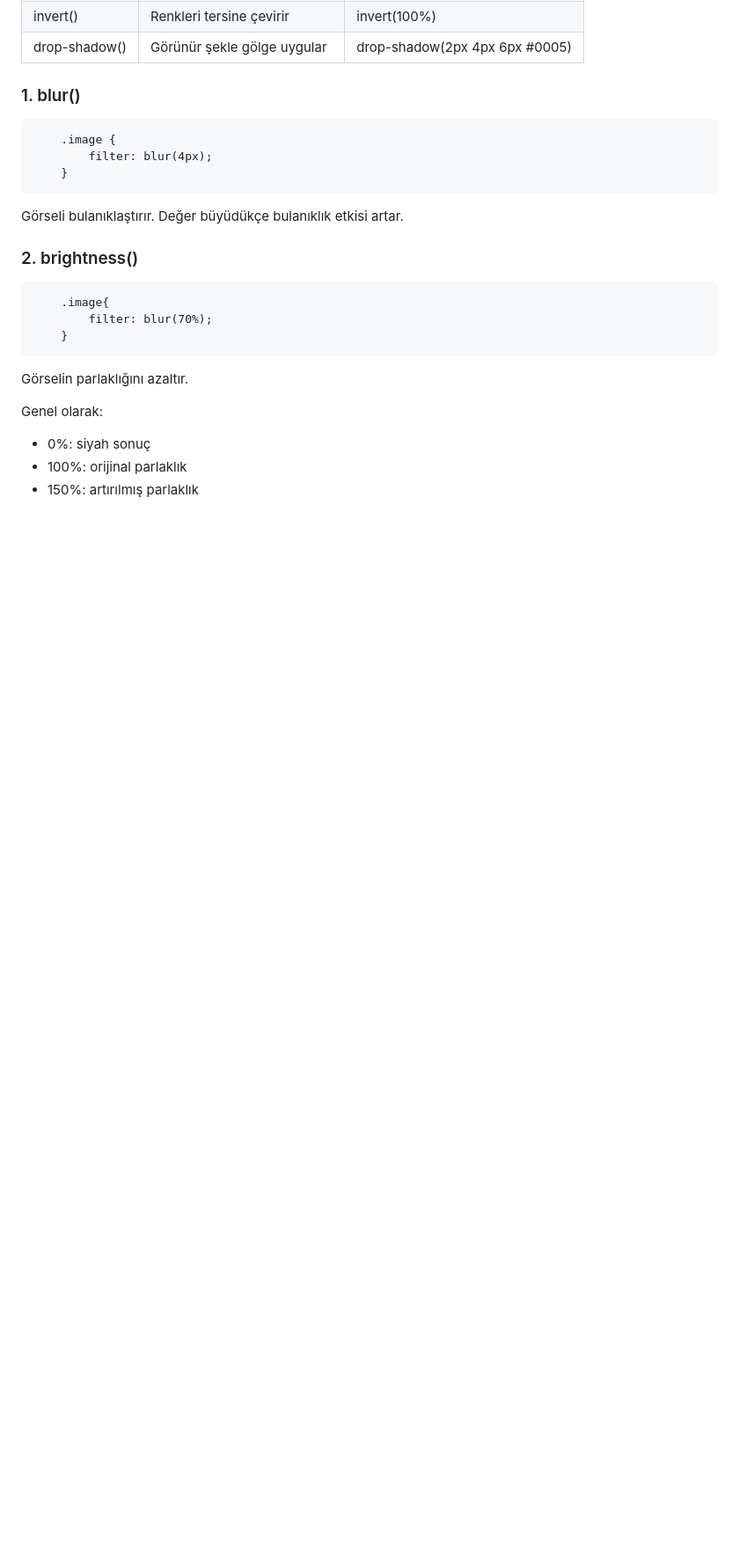
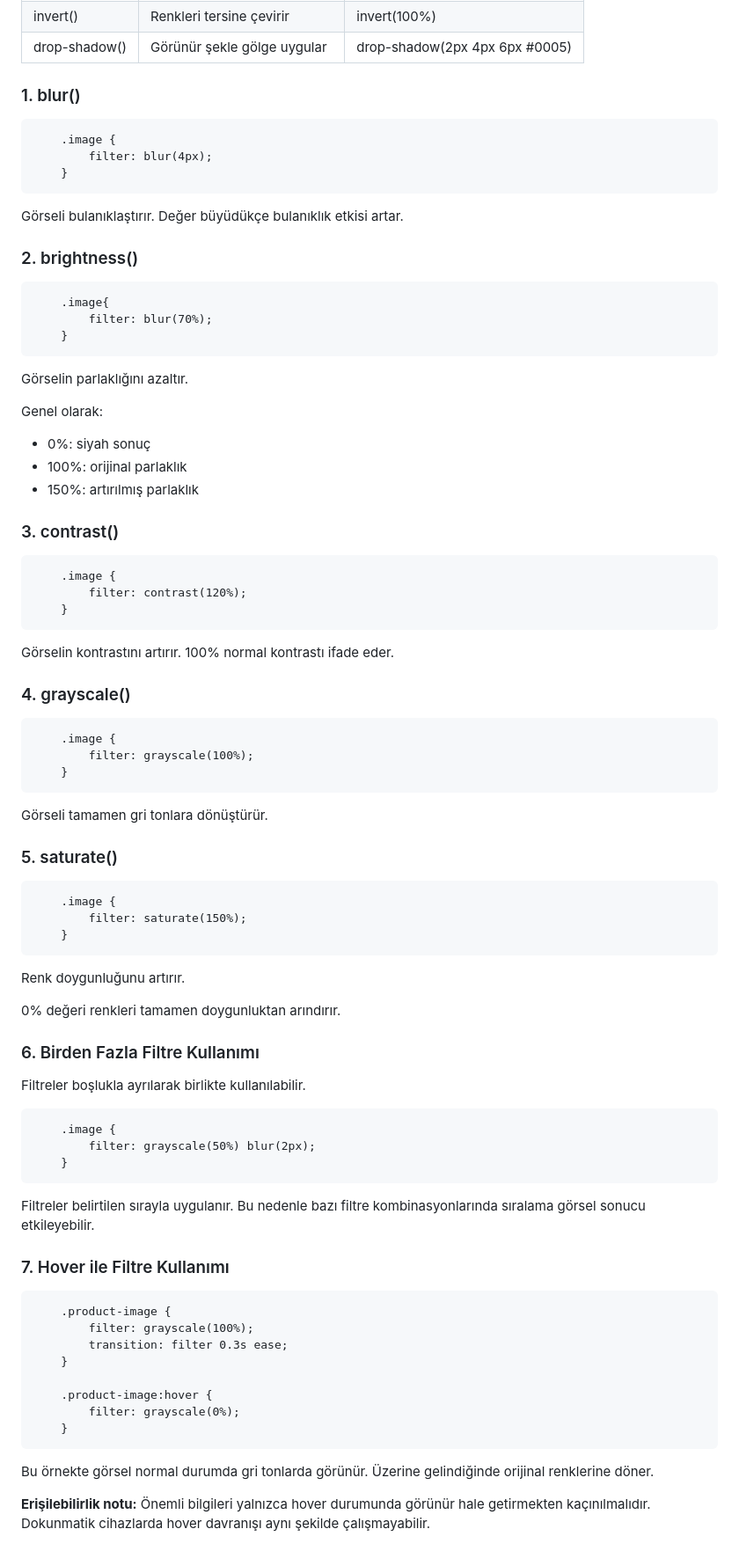
Before and after one commit to busraaozturk/CalismaNotlarim, a Markdown page: 03_CSS/11_CSSArkaPlanlar.md, the part around one of its changes. Shown at 88% size. Rendered like a GitHub page; blank space fills up the shorter version.

Commit message:
CSS Arka Planlar konusunun içeriği güncellendi.
Co-Authored-By: Claude Sonnet 5 <noreply@anthropic.com>

````diff
--- a/03_CSS/11_CSSArkaPlanlar.md
+++ b/03_CSS/11_CSSArkaPlanlar.md
@@ -834,3 +834,54 @@ Genel olarak:
 - 0%: siyah sonuç
 - 100%: orijinal parlaklık
 - 150%: artırılmış parlaklık
+
+### 3. contrast()
+```
+    .image {
+        filter: contrast(120%);
+    }
+```
+Görselin kontrastını artırır. 100% normal kontrastı ifade eder.
+
+### 4. grayscale()
+```
+    .image {
+        filter: grayscale(100%);
+    }
+```
+Görseli tamamen gri tonlara dönüştürür.
+
+### 5. saturate()
+```
+    .image {
+        filter: saturate(150%);
+    }
+```
+Renk doygunluğunu artırır.
+
+0% değeri renkleri tamamen doygunluktan arındırır.
+
+### 6. Birden Fazla Filtre Kullanımı
+Filtreler boşlukla ayrılarak birlikte kullanılabilir.
+```
+    .image {
+        filter: grayscale(50%) blur(2px);
+    }
+```
+Filtreler belirtilen sırayla uygulanır. Bu nedenle bazı filtre kombinasyonlarında sıralama görsel sonucu etkileyebilir.
+
+### 7. Hover ile Filtre Kullanımı
+```
+    .product-image {
+        filter: grayscale(100%);
+        transition: filter 0.3s ease;
+    }
+
+    .product-image:hover {
+        filter: grayscale(0%);
+    }
+```
+Bu örnekte görsel normal durumda gri tonlarda görünür. Üzerine gelindiğinde orijinal renklerine döner.
+
+**Erişilebilirlik notu:** Önemli bilgileri yalnızca hover durumunda görünür hale getirmekten kaçınılmalıdır. Dokunmatik cihazlarda hover davranışı aynı şekilde çalışmayabilir.
+
````
Also changed, not shown: other parts of 03_CSS/11_CSSArkaPlanlar.md (+77 -0 lines).
